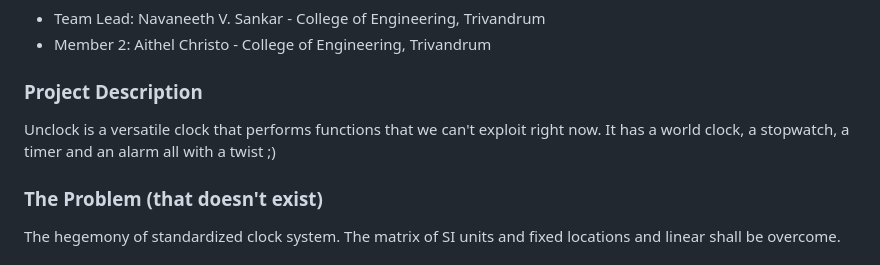
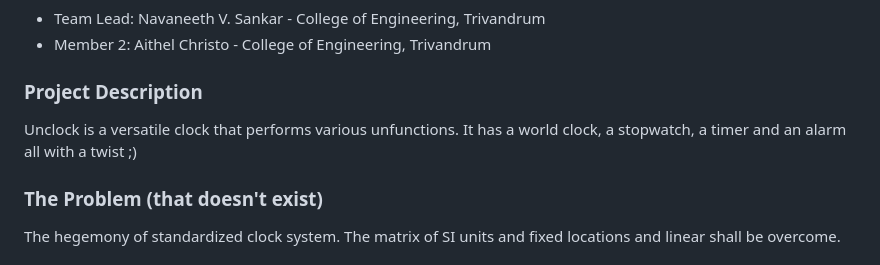
Before and after one commit to neverneeth/unclock-3, a Markdown page: README.md, the part around the change. Drawn GitHub-style.

```diff
--- a/README.md
+++ b/README.md
@@ -12,7 +12,7 @@
 - Member 2: Aithel Christo - College of Engineering, Trivandrum
 
 ### Project Description
-Unclock is a versatile clock that performs functions that we can't exploit right now. It has a world clock, a stopwatch, a timer and an alarm all with a twist ;)
+Unclock is a versatile clock that performs various unfunctions. It has a world clock, a stopwatch, a timer and an alarm all with a twist ;)
 
 ### The Problem (that doesn't exist)
 The hegemony of standardized clock system. The matrix of SI units and fixed locations and linear shall be overcome.
```
